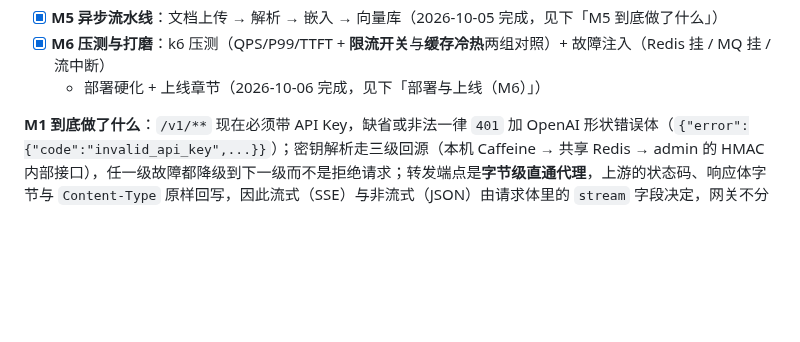
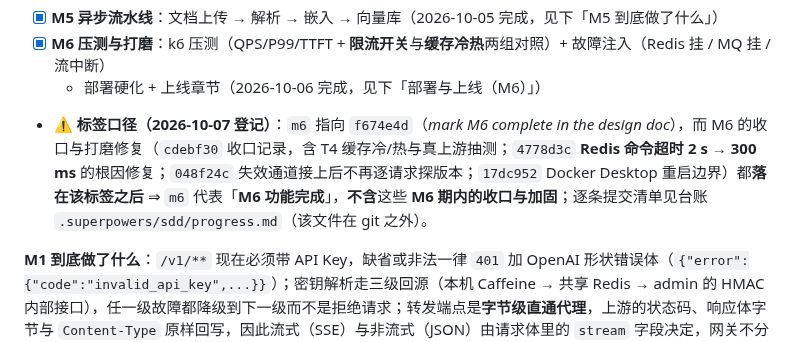
Before and after one commit to 7641751/aihub-platform, a Markdown page: README.md, the part around the change. GitHub-like rendering; blank space fills up the shorter version.

Commit message:
docs(readme): state what the m6 tag does and does not cover
Audit finding, resolved by documenting rather than rewriting a published ref: the m6 annotated tag points at f674e4d (mark M6 complete in the design doc), but M6's own close-out and hardening landed after it - cdebf30 (close-out: T4 cache cold/hot comparison and the real-upstream spot test), 4778d3c (the 2s -> 300ms Redis command-timeout root-cause fix), 048f24c (skip the per-request Redis version probe once invalidation is wired) and 17dc952 (Docker Desktop restart boundary). The README's milestone list now says in one sentence that m6 means feature-complete and does not include those post-tag close-out and hardening commits, and points at the ledger for the per-commit list. The tag itself is deliberately left untouched: rewriting a published tag object needs force and buys only wording. No code or config change.

```diff
--- a/README.md
+++ b/README.md
@@ -52,6 +52,7 @@
 - [x] **M5 异步流水线**：文档上传 → 解析 → 嵌入 → 向量库（2026-10-05 完成，见下「M5 到底做了什么」）
 - [x] **M6 压测与打磨**：k6 压测（QPS/P99/TTFT + **限流开关**与**缓存冷热**两组对照）+ 故障注入（Redis 挂 / MQ 挂 / 流中断）
   + 部署硬化 + 上线章节（2026-10-06 完成，见下「部署与上线（M6）」）
+- ⚠️ **标签口径（2026-10-07 登记）**：`m6` 指向 `f674e4d`（*mark M6 complete in the design doc*），而 M6 的收口与打磨修复（`cdebf30` 收口记录，含 T4 缓存冷/热与真上游抽测；`4778d3c` **Redis 命令超时 2 s → 300 ms** 的根因修复；`048f24c` 失效通道接上后不再逐请求探版本；`17dc952` Docker Desktop 重启边界）都**落在该标签之后** ⇒ `m6` 代表「**M6 功能完成**」，**不含**这些 **M6 期内的收口与加固**；逐条提交清单见台账 `.superpowers/sdd/progress.md`（该文件在 git 之外）。
 
 **M1 到底做了什么**：`/v1/**` 现在必须带 API Key，缺省或非法一律 `401` 加 OpenAI 形状错误体（`{"error":{"code":"invalid_api_key",...}}`）；密钥解析走三级回源（本机 Caffeine → 共享 Redis → admin 的 HMAC 内部接口），任一级故障都降级到下一级而不是拒绝请求；转发端点是**字节级直通代理**，上游的状态码、响应体字节与 `Content-Type` 原样回写，因此流式（SSE）与非流式（JSON）由请求体里的 `stream` 字段决定，网关不分流、也不再把上游错误折叠成 `500`；新增 `GET /v1/models`，单渠道场景下回报配置的默认模型。
 
```
